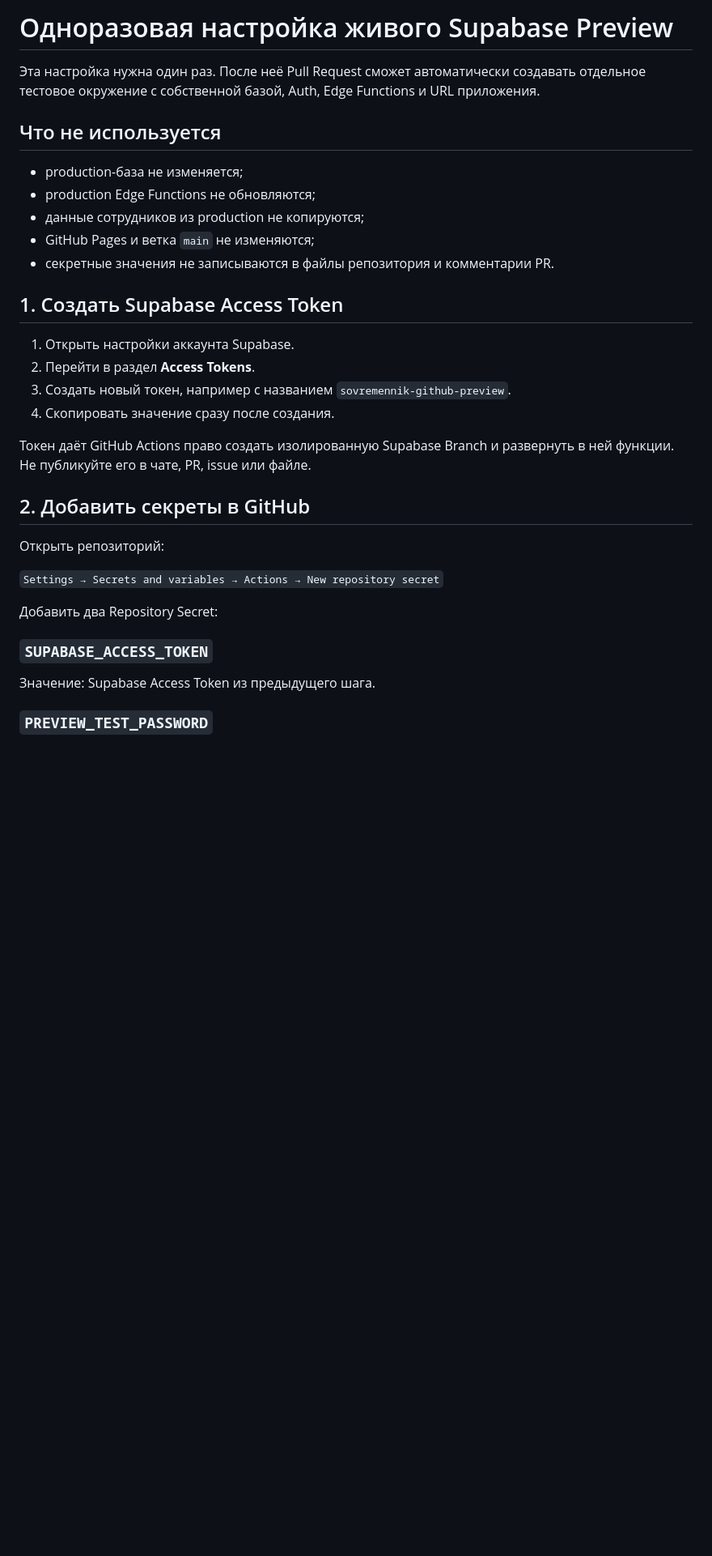
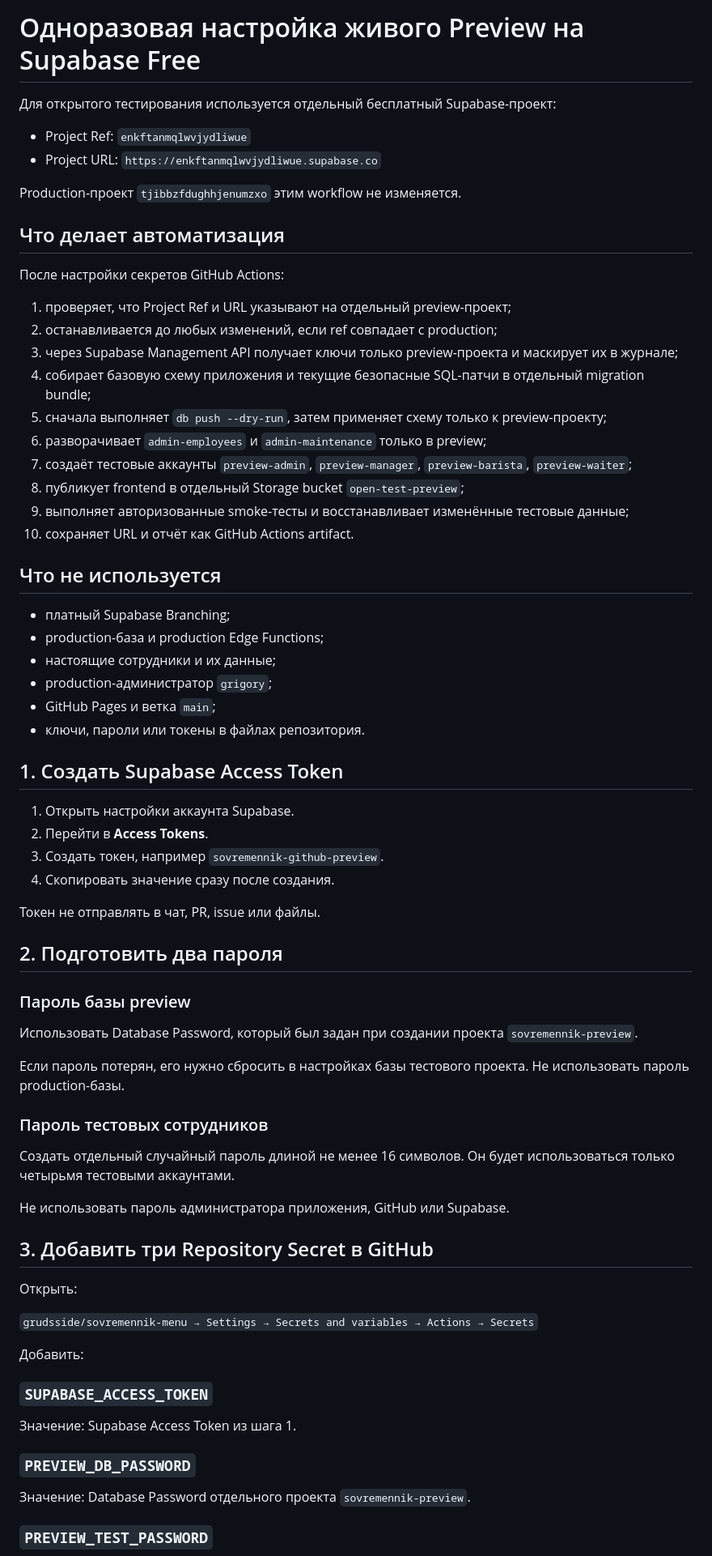
Before and after one commit to grudsside/sovremennik-menu, a Markdown page: docs/LIVE_PREVIEW_SETUP.md, the part around one of its changes. Shown at 81% size. Drawn GitHub-style; blank space fills up the shorter version.

Commit message:
Document dedicated Free Supabase preview setup

```diff
--- a/docs/LIVE_PREVIEW_SETUP.md
+++ b/docs/LIVE_PREVIEW_SETUP.md
@@ -1,35 +1,74 @@
-# Одноразовая настройка живого Supabase Preview
+# Одноразовая настройка живого Preview на Supabase Free
 
-Эта настройка нужна один раз. После неё Pull Request сможет автоматически создавать отдельное тестовое окружение с собственной базой, Auth, Edge Functions и URL приложения.
+Для открытого тестирования используется отдельный бесплатный Supabase-проект:
+
+- Project Ref: `enkftanmqlwvjydliwue`
+- Project URL: `https://enkftanmqlwvjydliwue.supabase.co`
+
+Production-проект `tjibbzfdughhjenumzxo` этим workflow не изменяется.
+
+## Что делает автоматизация
+
+После настройки секретов GitHub Actions:
+
+1. проверяет, что Project Ref и URL указывают на отдельный preview-проект;
+2. останавливается до любых изменений, если ref совпадает с production;
+3. через Supabase Management API получает ключи только preview-проекта и маскирует их в журнале;
+4. собирает базовую схему приложения и текущие безопасные SQL-патчи в отдельный migration bundle;
+5. сначала выполняет `db push --dry-run`, затем применяет схему только к preview-проекту;
+6. разворачивает `admin-employees` и `admin-maintenance` только в preview;
+7. создаёт тестовые аккаунты `preview-admin`, `preview-manager`, `preview-barista`, `preview-waiter`;
+8. публикует frontend в отдельный Storage bucket `open-test-preview`;
+9. выполняет авторизованные smoke-тесты и восстанавливает изменённые тестовые данные;
+10. сохраняет URL и отчёт как GitHub Actions artifact.
 
 ## Что не используется
 
-- production-база не изменяется;
-- production Edge Functions не обновляются;
-- данные сотрудников из production не копируются;
-- GitHub Pages и ветка `main` не изменяются;
-- секретные значения не записываются в файлы репозитория и комментарии PR.
+- платный Supabase Branching;
+- production-база и production Edge Functions;
+- настоящие сотрудники и их данные;
+- production-администратор `grigory`;
+- GitHub Pages и ветка `main`;
+- ключи, пароли или токены в файлах репозитория.
 
 ## 1. Создать Supabase Access Token
 
 1. Открыть настройки аккаунта Supabase.
-2. Перейти в раздел **Access Tokens**.
-3. Создать новый токен, например с названием `sovremennik-github-preview`.
+2. Перейти в **Access Tokens**.
+3. Создать токен, например `sovremennik-github-preview`.
 4. Скопировать значение сразу после создания.
 
-Токен даёт GitHub Actions право создать изолированную Supabase Branch и развернуть в ней функции. Не публикуйте его в чате, PR, issue или файле.
+Токен не отправлять в чат, PR, issue или файлы.
 
-## 2. Добавить секреты в GitHub
+## 2. Подготовить два пароля
 
-Открыть репозиторий:
+### Пароль базы preview
 
-`Settings → Secrets and variables → Actions → New repository secret`
+Использовать Database Password, который был задан при создании проекта `sovremennik-preview`.
 
-Добавить два Repository Secret:
+Если пароль потерян, его нужно сбросить в настройках базы тестового проекта. Не использовать пароль production-базы.
+
+### Пароль тестовых сотрудников
+
+Создать отдельный случайный пароль длиной не менее 16 символов. Он будет использоваться только четырьмя тестовыми аккаунтами.
+
+Не использовать пароль администратора приложения, GitHub или Supabase.
+
+## 3. Добавить три Repository Secret в GitHub
+
+Открыть:
+
+`grudsside/sovremennik-menu → Settings → Secrets and variables → Actions → Secrets`
+
+Добавить:
 
 ### `SUPABASE_ACCESS_TOKEN`
 
-Значение: Supabase Access Token из предыдущего шага.
+Значение: Supabase Access Token из шага 1.
+
+### `PREVIEW_DB_PASSWORD`
+
+Значение: Database Password отдельного проекта `sovremennik-preview`.
 
 ### `PREVIEW_TEST_PASSWORD`
 
```
Also changed, not shown: other parts of docs/LIVE_PREVIEW_SETUP.md (+34 -26 lines).
